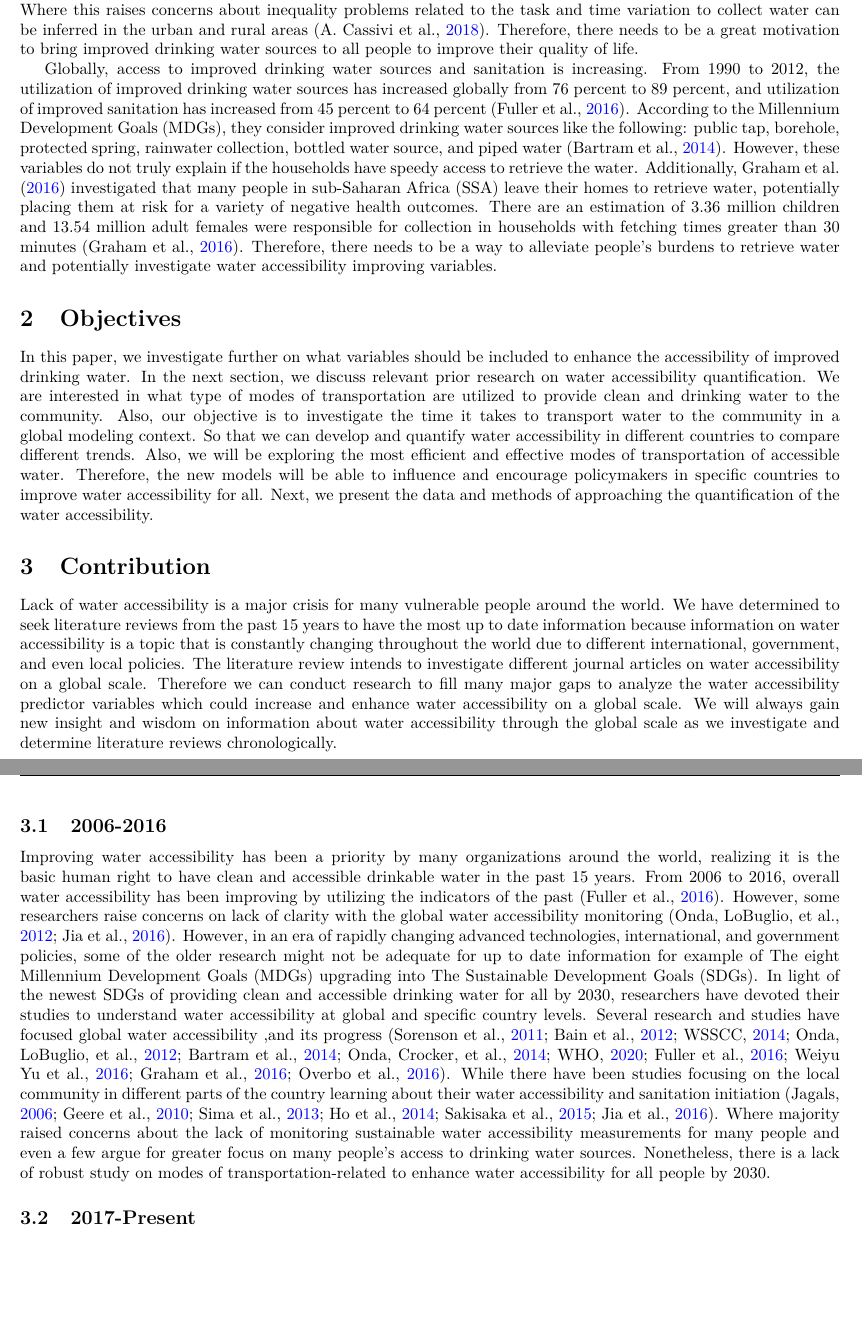
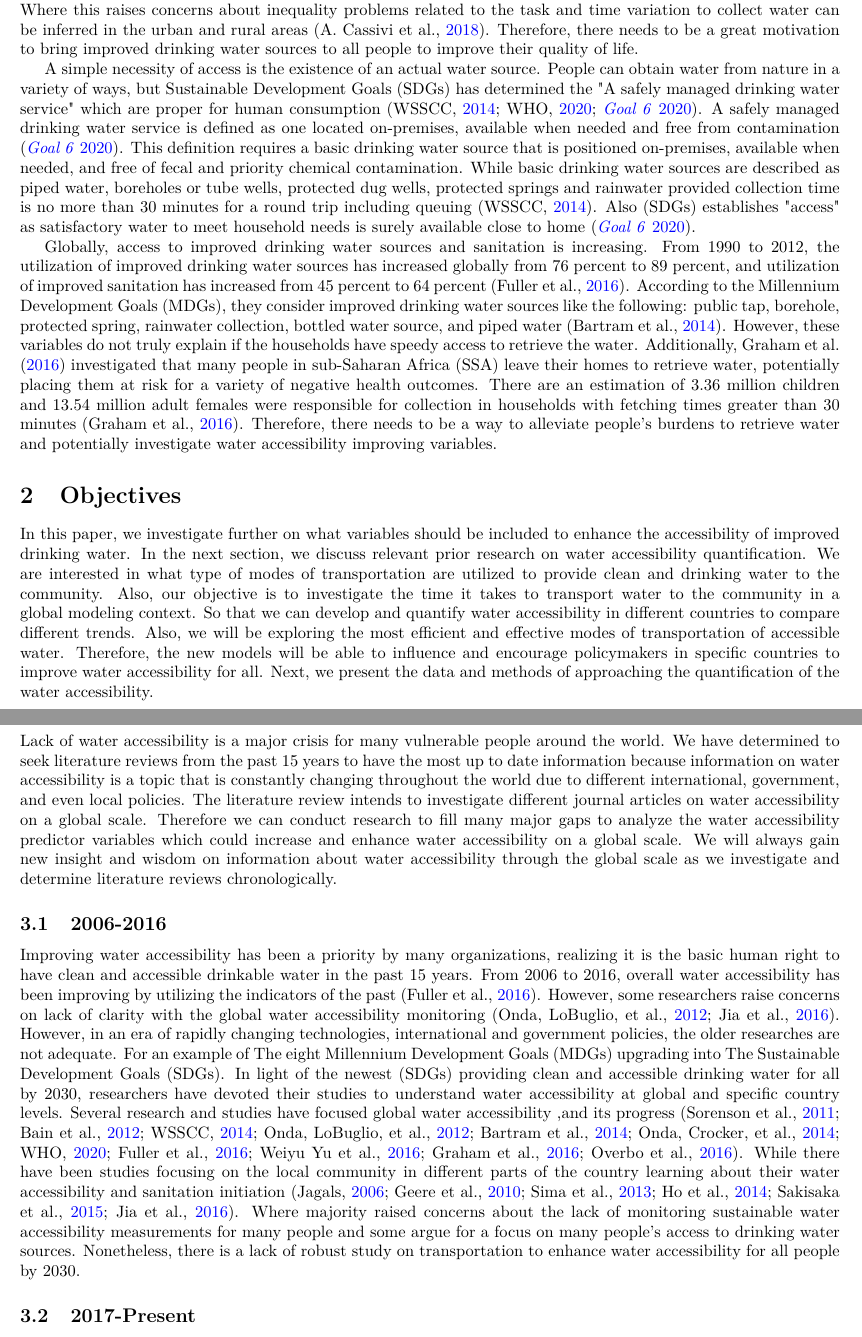
Before and after one commit to narslab/water-accessibility, a LaTeX document (docs/manuscript/manuscript.tex): two parts of pages 1 and 2 of 14, joined at a grey line, cut so that both start at the same text, the shorter picture padded with empty space. Compiled offline with pdfLaTeX.

Commit message:
Added body paragraph for introduction for more information on the access we are studying.

```diff
--- a/docs/manuscript/manuscript.tex
+++ b/docs/manuscript/manuscript.tex
@@ -231,6 +231,9 @@ great motivation to bring improved drinking water sources to all people to impro
 
 %%\item Cite statistics from the WHO/UN on the water situation...
 %%\item What has been the rate of improvement over the years?
+A simple necessity of access is the existence of an actual water source. People can obtain water from nature in a variety of ways, but Sustainable Development Goals (SDGs) has determined the "A safely managed drinking water service" which are proper for human consumption \citep{wssccWaterSanitationHygiene2014,whoDrinkingwater,GoalCleanWater}. A safely managed drinking water service is defined as one located on-premises, available when needed and free from contamination \citep{GoalCleanWater}. This definition requires a basic drinking water source that is positioned on-premises, available when needed, and free of fecal and priority chemical contamination. While basic drinking water sources are described as piped water, boreholes or
+tube wells, protected dug wells, protected springs and rainwater provided collection time is no more than 30 minutes for
+a round trip including queuing \citep{wssccWaterSanitationHygiene2014}. Also (SDGs) establishes "access" as satisfactory water to meet household needs is surely available close to home \citep{GoalCleanWater}.
 
 Globally, access to improved drinking water sources and sanitation is increasing. From 1990 to 2012, the utilization of
 improved drinking water sources has increased globally from 76 percent to 89 percent, and utilization of improved
@@ -253,35 +258,15 @@ encourage policymakers in specific countries to improve water accessibility for
 \section{Contribution}
 Lack of water accessibility is a major crisis for many vulnerable people around the world. We have determined to seek literature reviews from the past 15 years to have the most up to date information because information on water accessibility is a topic that is constantly changing throughout the world due to different international, government, and even local policies. The literature review intends to investigate different journal articles on water accessibility on a global scale. Therefore we can conduct research to fill many major gaps to analyze the water accessibility predictor variables which could increase and enhance water accessibility on a global scale. We will always gain new insight and wisdom on information about water accessibility through the global scale as we investigate and determine literature reviews chronologically.
 \subsection{2006-2016}
-Improving water accessibility has been a priority by many organizations around the world, realizing it is the basic human right to have clean and accessible drinkable water in the past 15 years. From 2006 to 2016, overall water accessibility has been improving by utilizing the indicators of the past \citep{fullerTrackingProgressGlobal2016}. However, some researchers raise concerns on lack of clarity with the global water accessibility monitoring \citep{ondaGlobalAccessSafe2012, jiaHighResolutionSpatialDistribution2016}. However, in an era of rapidly changing advanced technologies, international, and government policies, some of the older research might not be adequate for up to date information for example of The eight Millennium Development Goals (MDGs) upgrading into The Sustainable Development Goals (SDGs). In light of the newest SDGs of providing clean and accessible drinking water for all by 2030, researchers have devoted their studies to understand water accessibility at global and specific country levels. Several research and studies have focused global water accessibility ,and its progress \citep{sorensonSafeAccessSafe2011,bainAccountingWaterQuality2012,wssccWaterSanitationHygiene2014,  ondaGlobalAccessSafe2012, bartramGlobalMonitoringWater2014, ondaCountryClusteringApplied2014, whoDrinkingwater,fullerTrackingProgressGlobal2016, weiyuyuGlobalPerspectiveDrinkingwater2016, grahamAnalysisWaterCollection2016,overboOnplotDrinkingWater2016}. While there have been studies focusing on the local community in different parts of the country learning about their water accessibility and sanitation initiation \citep{jagalsDoesImprovedAccess2006, geereDomesticWaterCarrying2010, simaWaterFlowsEnergy2013, hoChallengeGlobalWater2014, sakisakaIntroductionCommunityWater2015, jiaHighResolutionSpatialDistribution2016}. Where majority raised concerns about the lack of monitoring sustainable water accessibility measurements for many people and even a few argue for greater focus on many people's access to drinking water sources. Nonetheless, there is a lack of robust study on modes of transportation-related to enhance water accessibility for all people by 2030.
+Improving water accessibility has been a priority by many organizations, realizing it is the basic human right to have clean and accessible drinkable water in the past 15 years. From 2006 to 2016, overall water accessibility has been improving by utilizing the indicators of the past \citep{fullerTrackingProgressGlobal2016}. However, some researchers raise concerns on lack of clarity with the global water accessibility monitoring \citep{ondaGlobalAccessSafe2012, jiaHighResolutionSpatialDistribution2016}. However, in an era of rapidly changing technologies, international and government policies, the older researches are not adequate. For an example of The eight Millennium Development Goals (MDGs) upgrading into The Sustainable Development Goals (SDGs). In light of the newest (SDGs) providing clean and accessible drinking water for all by 2030, researchers have devoted their studies to understand water accessibility at global and specific country levels. Several research and studies have focused global water accessibility ,and its progress \citep{sorensonSafeAccessSafe2011,bainAccountingWaterQuality2012,wssccWaterSanitationHygiene2014,  ondaGlobalAccessSafe2012, bartramGlobalMonitoringWater2014, ondaCountryClusteringApplied2014, whoDrinkingwater,fullerTrackingProgressGlobal2016, weiyuyuGlobalPerspectiveDrinkingwater2016, grahamAnalysisWaterCollection2016,overboOnplotDrinkingWater2016}. While there have been studies focusing on the local community in different parts of the country learning about their water accessibility and sanitation initiation \citep{jagalsDoesImprovedAccess2006, geereDomesticWaterCarrying2010, simaWaterFlowsEnergy2013, hoChallengeGlobalWater2014, sakisakaIntroductionCommunityWater2015, jiaHighResolutionSpatialDistribution2016}. Where majority raised concerns about the lack of monitoring sustainable water accessibility measurements for many people and some argue for a focus on many people's access to drinking water sources. Nonetheless, there is a lack of robust study on transportation to enhance water accessibility for all people by 2030.
 \subsection{2017-Present}
 However, in the most recent years, there is a lack of information that needs to focus on people to receive accessible drinking water. The relation between water accessibility and the total time to retrieve drinking water is a concern and (SDGs) should emphasize this study \citep{cassiviAccessDrinkingWater2018}. In the most recent years, there needs a greater understanding of the water accessibility indicators to enhance drinking water accessibility on a global scale for many vulnerable people. While research on water accessibility on a global scale has diminished due to an increase of water for many people \citep{fullerTrackingProgressGlobal2016}, but \citet{deshpandeMappingGeographicalInequalities2020} raises concerns that poorer community around the world are still not receiving clean and accessible drinking water. Several research and studies focus on a global scale to understand water accessibility and sanitation \citep{cassiviAccessDrinkingWater2018, tortajadaAchievingUniversalAccess2018, priceDifferenceDayCan2019,deshpandeMappingGeographicalInequalities2020}. Some research highlighted the coping cost in small community in India \citep{amitMeasuringAffordabilityAccess2019} and researched on inequality with water accessibility and sanitation \citet{amitMeasuringAffordabilityAccess2019,priceDifferenceDayCan2019, rawasComparingUtilityreportedHours2020}. As many research journal articles focused on different aspects of water accessibility and sanitation in particular countries also brought greater insight and necessary to understand water accessibility variables \citep{rawasComparingUtilityreportedHours2020, cassiviEvaluatingSelfreportedMeasures2021}. \citet{GoalCleanWater} emphasized providing safe and accessible drinking water for all on a global scale, which defines that we need a greater understanding of water accessibility and what water accessibility variables be investigated further. Therefore, we will be conducting robust research to understand water accessibility variables and predictors to improve water accessibility to bring clean and safe drinking water for all by 2030 as (SDGs) visioned.
 
 The journal articles were missing what modes of transportation may enhance water accessibility. Therefore we will be analyzing the impact of transportation modes (usage/ownership) on water accessibility. We will therefore research by statistical analysis in a global scale and pilot in one of the countries to determine if the water accessibility variables predictors can improve the water accessibility for its country.
-
-
-
-
-
-
-
-
-
-
-
-
-
-
-
-
-
-
 % citep (for citations fully enclosed in parentheses)
 % cite (for citations without any parentheses)
 % citet (for citations where the year only is in parentheses)
 %\textit{Discuss the who/what/when/where? (You already have this... just need to reorganize or improve structure)}
-
-
 \eject
 
 \section{Data}
```
Also changed, not shown: docs/manuscript/manuscript.tex (3 more changed lines).
